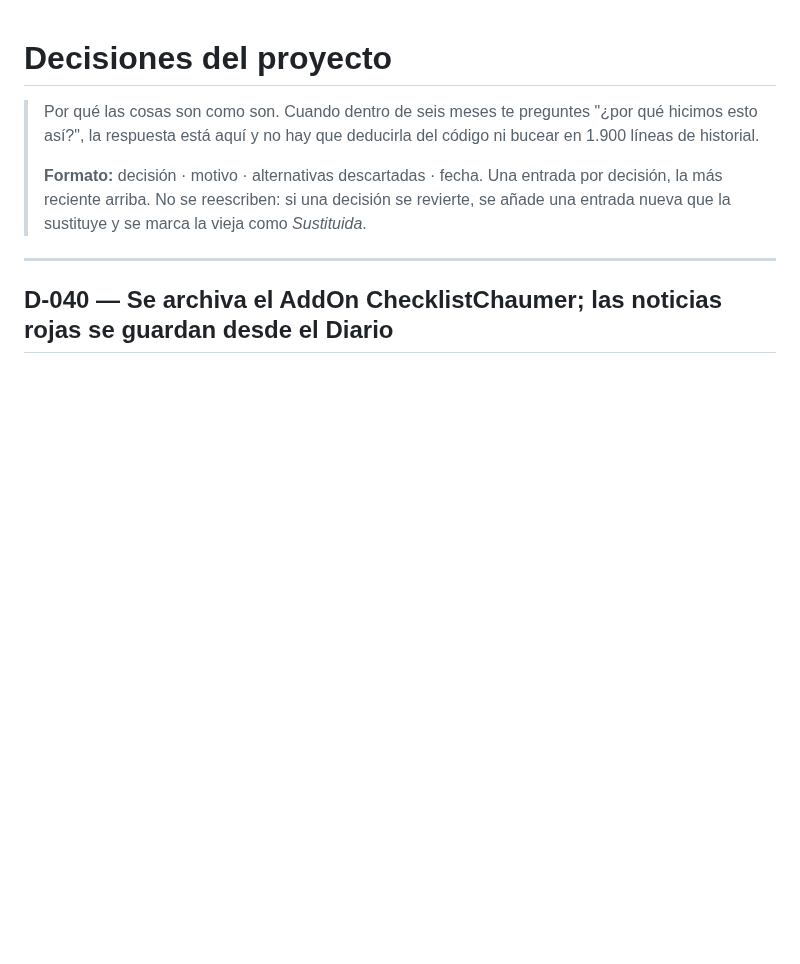
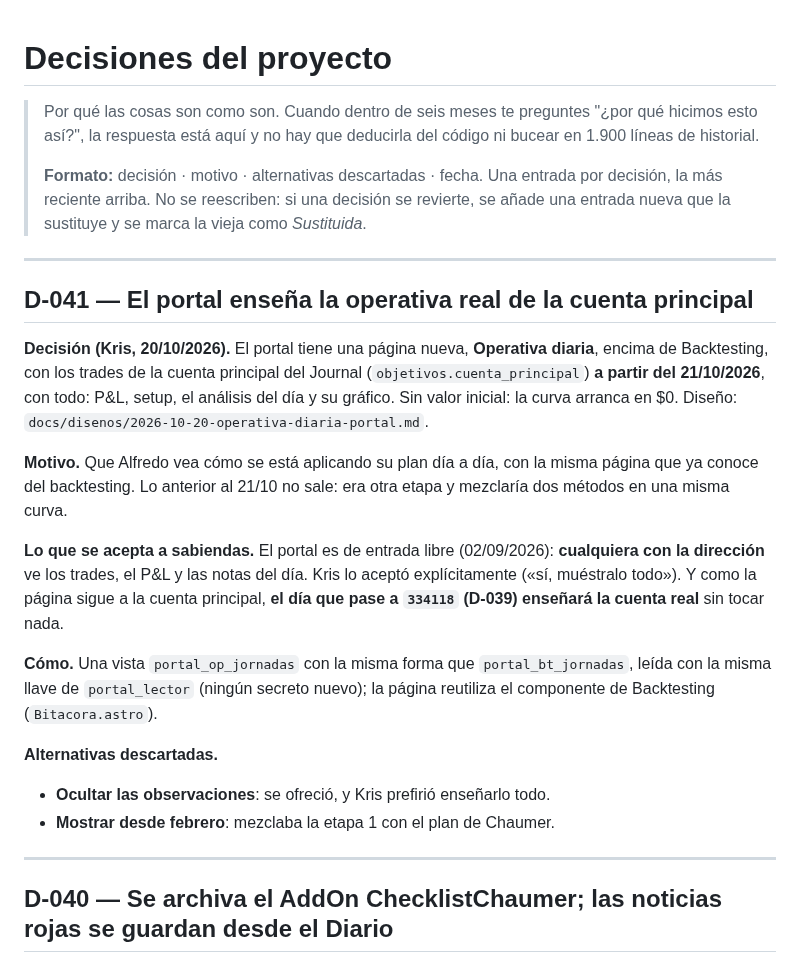
Before and after one commit to kristeb-trader/trading-journal, a Markdown page: docs/decisiones.md, the part around the change. Rendered like a GitHub page; blank space fills up the shorter version.

Commit message:
docs: D-041, la operativa diaria en el portal
Co-Authored-By: Claude Opus 5.5 <noreply@anthropic.com>

```diff
--- a/docs/decisiones.md
+++ b/docs/decisiones.md
@@ -7,6 +7,29 @@
 > **Formato:** decisión · motivo · alternativas descartadas · fecha. Una entrada por
 > decisión, la más reciente arriba. No se reescriben: si una decisión se revierte, se
 > añade una entrada nueva que la sustituye y se marca la vieja como *Sustituida*.
+
+---
+
+## D-041 — El portal enseña la operativa real de la cuenta principal
+
+**Decisión (Kris, 20/10/2026).** El portal tiene una página nueva, **Operativa diaria**, encima de Backtesting, con
+los trades de la cuenta principal del Journal (`objetivos.cuenta_principal`) **a partir del 21/10/2026**, con todo:
+P&L, setup, el análisis del día y su gráfico. Sin valor inicial: la curva arranca en $0. Diseño:
+`docs/disenos/2026-10-20-operativa-diaria-portal.md`.
+
+**Motivo.** Que Alfredo vea cómo se está aplicando su plan día a día, con la misma página que ya conoce del
+backtesting. Lo anterior al 21/10 no sale: era otra etapa y mezclaría dos métodos en una misma curva.
+
+**Lo que se acepta a sabiendas.** El portal es de entrada libre (02/09/2026): **cualquiera con la dirección** ve
+los trades, el P&L y las notas del día. Kris lo aceptó explícitamente («sí, muéstralo todo»). Y como la página
+sigue a la cuenta principal, **el día que pase a `334118` (D-039) enseñará la cuenta real** sin tocar nada.
+
+**Cómo.** Una vista `portal_op_jornadas` con la misma forma que `portal_bt_jornadas`, leída con la misma llave
+de `portal_lector` (ningún secreto nuevo); la página reutiliza el componente de Backtesting (`Bitacora.astro`).
+
+**Alternativas descartadas.**
+- **Ocultar las observaciones**: se ofreció, y Kris prefirió enseñarlo todo.
+- **Mostrar desde febrero**: mezclaba la etapa 1 con el plan de Chaumer.
 
 ---
 
```
Also changed, not shown: chaumer/04_Web/DESPLIEGUE.md (+1 -1 lines), docs/disenos/2026-10-20-operativa-diaria-portal.md (+2 -1 lines).
